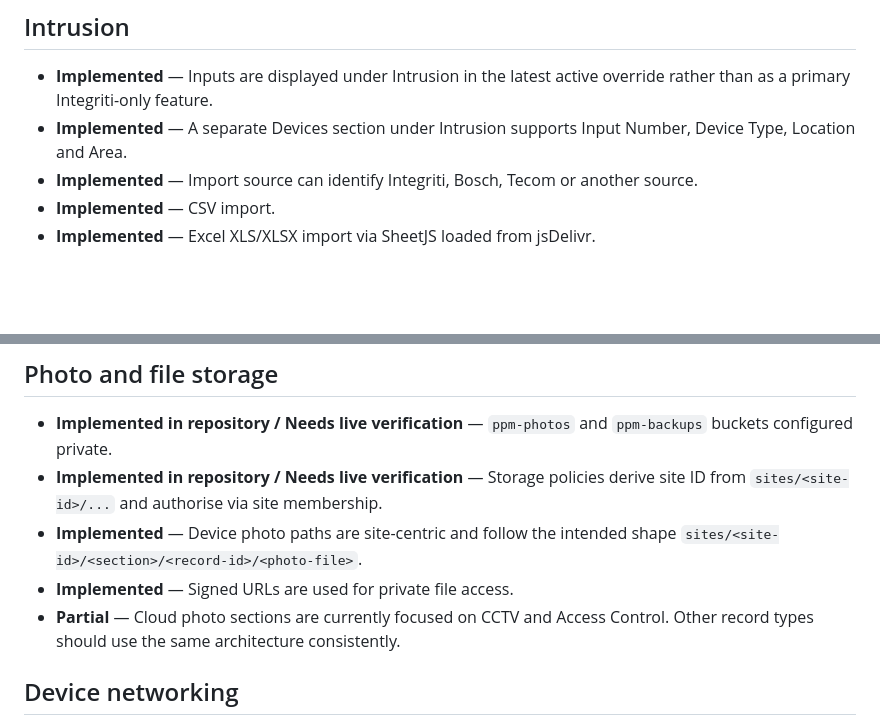
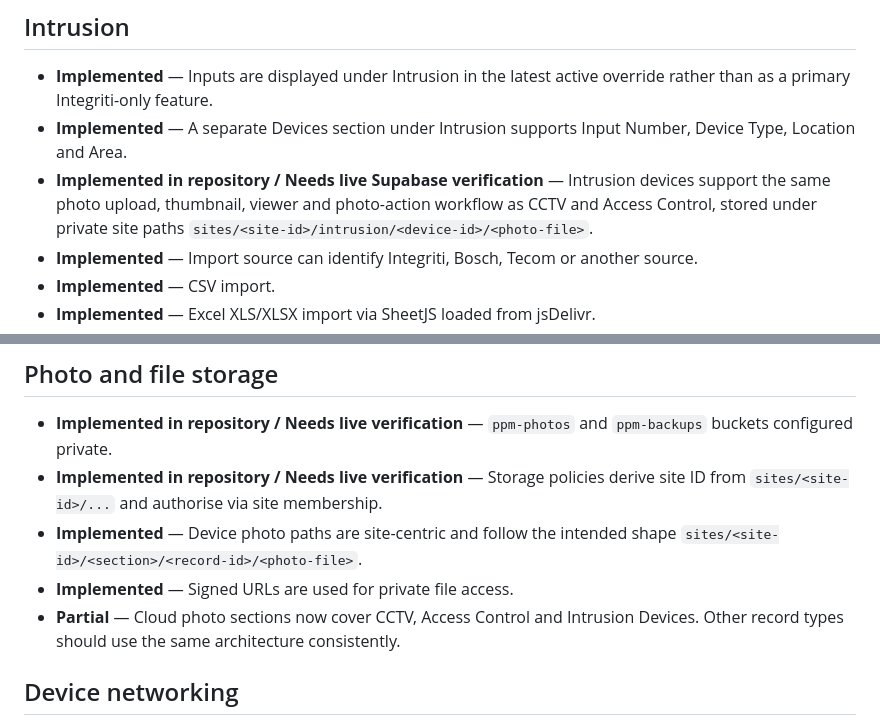
Before and after one commit to jasonlombard26/ppm-field-pro, a Markdown page: docs/REQUIREMENTS.md, 2 parts joined by grey strips. Rendered like a GitHub page; blank space fills up the shorter version.

Commit message:
Document intrusion device photo support

```diff
--- a/docs/REQUIREMENTS.md
+++ b/docs/REQUIREMENTS.md
@@ -53,6 +53,7 @@ Door/device records should support:
 ## Intrusion
 - **Implemented** — Inputs are displayed under Intrusion in the latest active override rather than as a primary Integriti-only feature.
 - **Implemented** — A separate Devices section under Intrusion supports Input Number, Device Type, Location and Area.
+- **Implemented in repository / Needs live Supabase verification** — Intrusion devices support the same photo upload, thumbnail, viewer and photo-action workflow as CCTV and Access Control, stored under private site paths `sites/<site-id>/intrusion/<device-id>/<photo-file>`.
 - **Implemented** — Import source can identify Integriti, Bosch, Tecom or another source.
 - **Implemented** — CSV import.
 - **Implemented** — Excel XLS/XLSX import via SheetJS loaded from jsDelivr.
@@ -112,7 +113,7 @@ Camera records should support:
 - **Implemented in repository / Needs live verification** — Storage policies derive site ID from `sites/<site-id>/...` and authorise via site membership.
 - **Implemented** — Device photo paths are site-centric and follow the intended shape `sites/<site-id>/<section>/<record-id>/<photo-file>`.
 - **Implemented** — Signed URLs are used for private file access.
-- **Partial** — Cloud photo sections are currently focused on CCTV and Access Control. Other record types should use the same architecture consistently.
+- **Partial** — Cloud photo sections now cover CCTV, Access Control and Intrusion Devices. Other record types should use the same architecture consistently.
 
 ## Device networking
 - **Implemented** — MAC Address supported for CCTV cameras and access controllers that have IP fields.
```
